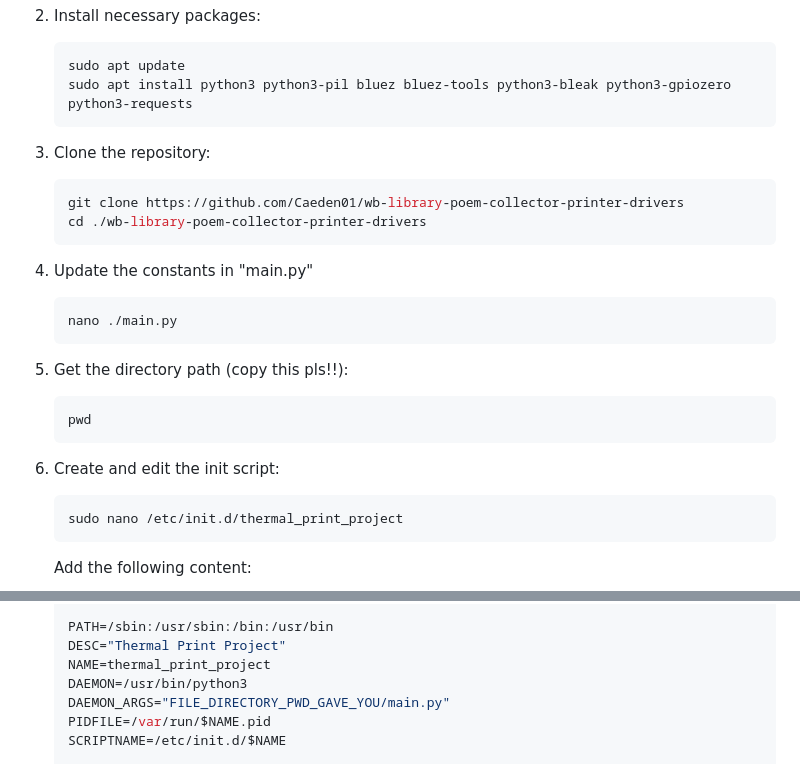
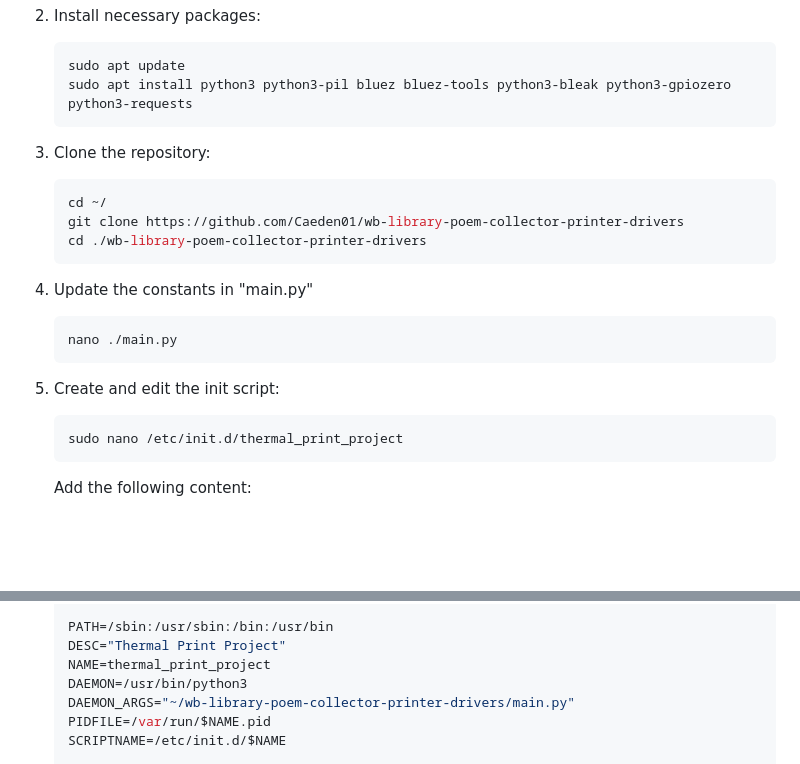
Before and after one commit to Caeden01/wb-library-poem-collector-printer-drivers, a Markdown page: README.md, 2 parts joined by grey strips. GitHub-like rendering; blank space fills up the shorter version.

Commit message:
simplify install process

````diff
--- a/README.md
+++ b/README.md
@@ -44,6 +44,7 @@ Follow the tutorial videos for disassembly:
 
 3. Clone the repository:
     ```bash
+    cd ~/
     git clone https://github.com/Caeden01/wb-library-poem-collector-printer-drivers
     cd ./wb-library-poem-collector-printer-drivers
     ```
@@ -51,12 +52,8 @@ Follow the tutorial videos for disassembly:
     ```bash
     nano ./main.py
     ```
-5. Get the directory path (copy this pls!!):
-    ```bash
-    pwd
-    ```
 
-6. Create and edit the init script:
+5. Create and edit the init script:
     ```bash
     sudo nano /etc/init.d/thermal_print_project
     ```
@@ -78,7 +75,7 @@ Follow the tutorial videos for disassembly:
     DESC="Thermal Print Project"
     NAME=thermal_print_project
     DAEMON=/usr/bin/python3
-    DAEMON_ARGS="FILE_DIRECTORY_PWD_GAVE_YOU/main.py"
+    DAEMON_ARGS="~/wb-library-poem-collector-printer-drivers/main.py"
     PIDFILE=/var/run/$NAME.pid
     SCRIPTNAME=/etc/init.d/$NAME
 
````
